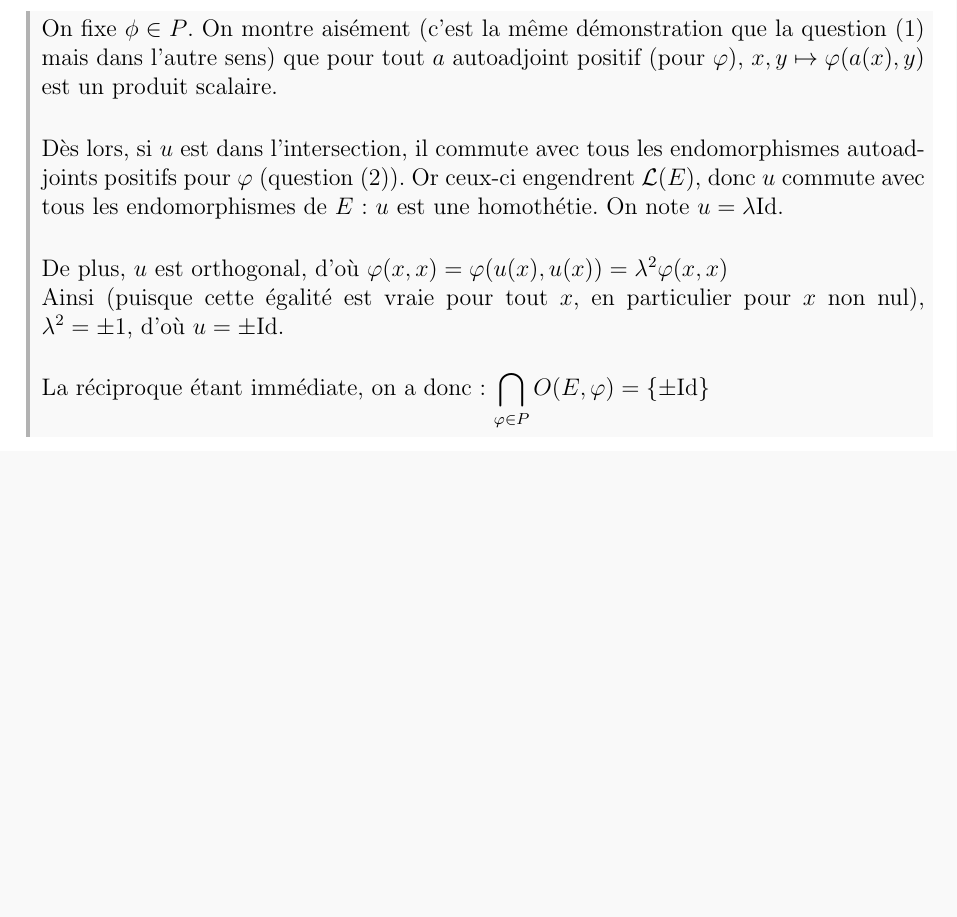
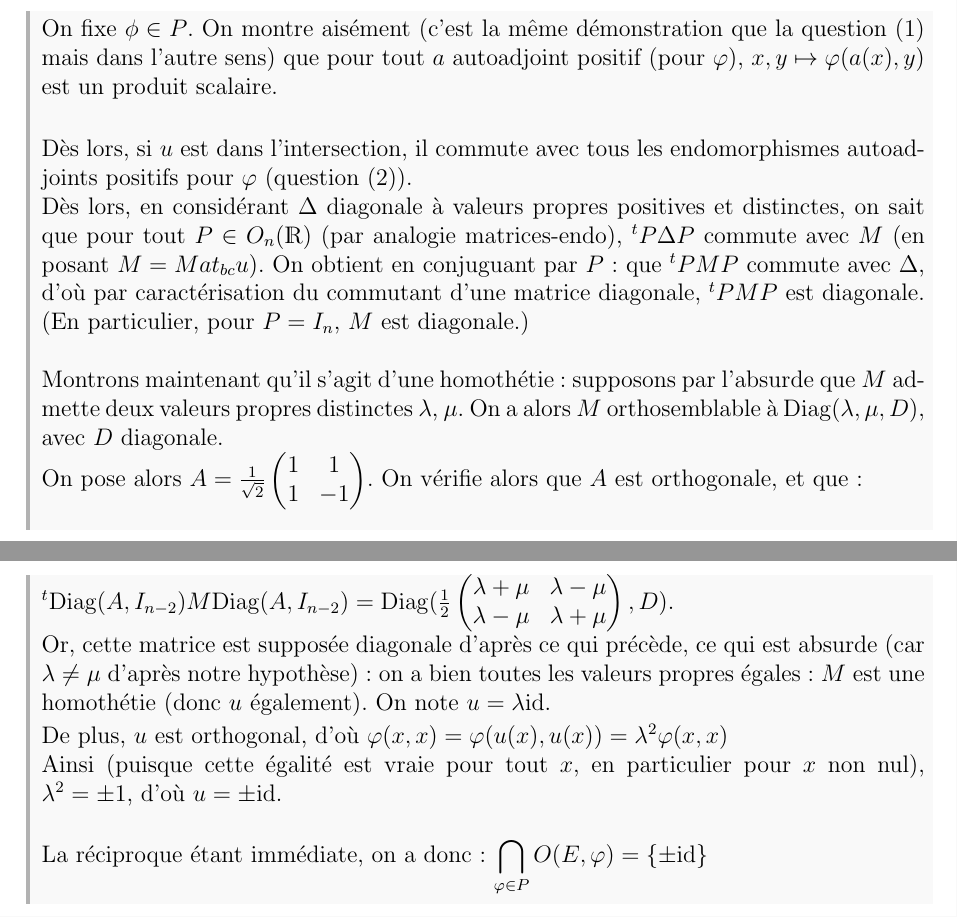
Before and after one commit to gob-an/math-colle, a LaTeX document (code_source/S16_prehilb.tex, which reads code_source/colle.sty): part of page 4 of 4 before the commit and two parts of pages 4 and 5 of 5 after it, the two joined at a grey line, cut so that both start at the same text, the shorter picture padded with empty space. Compiled offline with pdfLaTeX.

Commit message:
correction clown

```diff
--- a/code_source/S16_prehilb.tex
+++ b/code_source/S16_prehilb.tex
@@ -117,12 +118,24 @@
 		\begin{correctionbox}
 			On fixe $\phi\in P$. On montre aisément (c'est la même démonstration que la question (1) mais dans l'autre sens) que pour tout $a$ autoadjoint positif (pour $\varphi$), $x, y \mapsto \varphi(a(x), y)$ est un produit scalaire. \\
 
-			Dès lors, si $u$ est dans l'intersection, il commute avec tous les endomorphismes autoadjoints positifs pour $\varphi$ (question (2)). Or ceux-ci engendrent $\mathcal L(E)$, donc $u$ commute avec tous les endomorphismes de $E$: $u$ est une homothétie. On note $u = \lambda\Id$. \\
+			Dès lors, si $u$ est dans l'intersection, il commute avec tous les endomorphismes autoadjoints positifs pour $\varphi$ (question (2)). \\
+			Dès lors, en considérant $\Delta$ diagonale à valeurs propres positives et distinctes, on sait que pour tout $P \in O_n(\R)$ (par analogie matrices-endo), $^tP \Delta P$ commute avec $M$ (en posant $M=Mat_{bc}u$). On obtient en conjuguant par $P$: que $^tPMP$ commute avec $\Delta$, d'où par caractérisation du commutant d'une matrice diagonale, $^tPMP$ est diagonale. (En particulier, pour $P=I_n$, $M$ est diagonale.)\\
+			\\
+			Montrons maintenant qu'il s'agit d'une homothétie: supposons par l'absurde que $M$ admette deux valeurs propres distinctes $\lambda$, $\mu$. On a alors $M$ orthosemblable à $\mathrm{Diag}(\lambda, \mu, D)$, avec $D$ diagonale. \\
+			On pose alors $A = \frac 1 {\sqrt 2} \begin{pmatrix}
+				1 & 1 \\
+				1 & -1
+			\end{pmatrix}$. On vérifie alors que $A$ est orthogonale, et que: \\
+			$^t \mathrm{Diag}(A, I_{n-2}) M \mathrm{Diag}(A, I_{n-2}) = \mathrm{Diag}(\frac 1 2 \begin{pmatrix}
+				\lambda+\mu & \lambda-\mu \\
+				\lambda-\mu & \lambda+\mu
+			\end{pmatrix}, D)$. \\
+			Or, cette matrice est supposée diagonale d'après ce qui précède, ce qui est absurde (car $\lambda \not = \mu$ d'après notre hypothèse): on a bien toutes les valeurs propres égales: $M$ est une homothétie (donc $u$ également). On note $u = \lambda \id$.
 
 			De plus, $u$ est orthogonal, d'où $\varphi(x, x) = \varphi(u(x), u(x)) = \lambda^2\varphi(x, x) $\\
-			Ainsi (puisque cette égalité est vraie pour tout $x$, en particulier pour $x$ non nul), $\lambda^2 = \pm 1$, d'où $u=\pm\Id$. \\
+			Ainsi (puisque cette égalité est vraie pour tout $x$, en particulier pour $x$ non nul), $\lambda^2 = \pm 1$, d'où $u=\pm\id$. \\
 
-			La réciproque étant immédiate, on a donc: $\displaystyle \bigcap_{\varphi \in P} O(E, \varphi) = \{\pm\Id\}$
+			La réciproque étant immédiate, on a donc: $\displaystyle \bigcap_{\varphi \in P} O(E, \varphi) = \{\pm\id\}$
 		\end{correctionbox}
 	\end{enumerate}
 \end{document}
--- a/code_source/colle.sty
+++ b/code_source/colle.sty
@@ -46,7 +46,7 @@ firstextra={\hspace{\parindent}}
 
 \newcommand{\perm}{\mathfrak{S}}
 
-\newcommand{\Id}{\mathrm{Id}}
+\newcommand{\id}{\mathrm{id}}
 
 \newcommand{\Vbar}{\perp\!\!\!\perp}
 
```
Also changed, not shown: S16_prehilb.pdf, code_source/S16_prehilb.tex (13 more changed lines).
